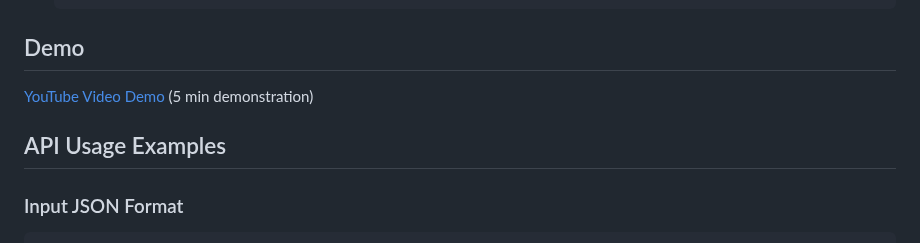
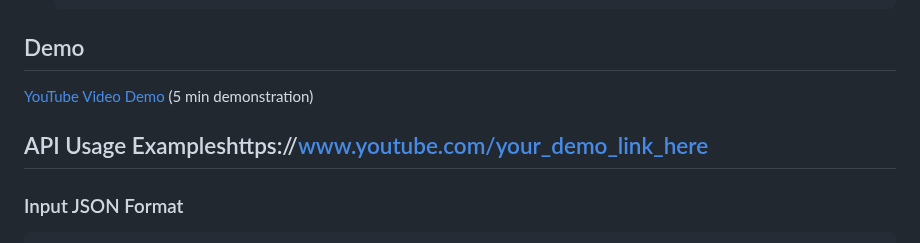
Before and after one commit to Leslyndizeye/linear_regression_model, a Markdown page: README.MD, the part around one of its changes. GitHub-like rendering.

````diff
--- a/README.MD
+++ b/README.MD
@@ -87,5 +87,5 @@ To test the API:
 
-## API Usage Examples
+## API Usage Exampleshttps://www.youtube.com/your_demo_link_here
 
 ### Input JSON Format
 ```json
````
Also changed, not shown: other parts of README.MD (+1 -1 lines).
